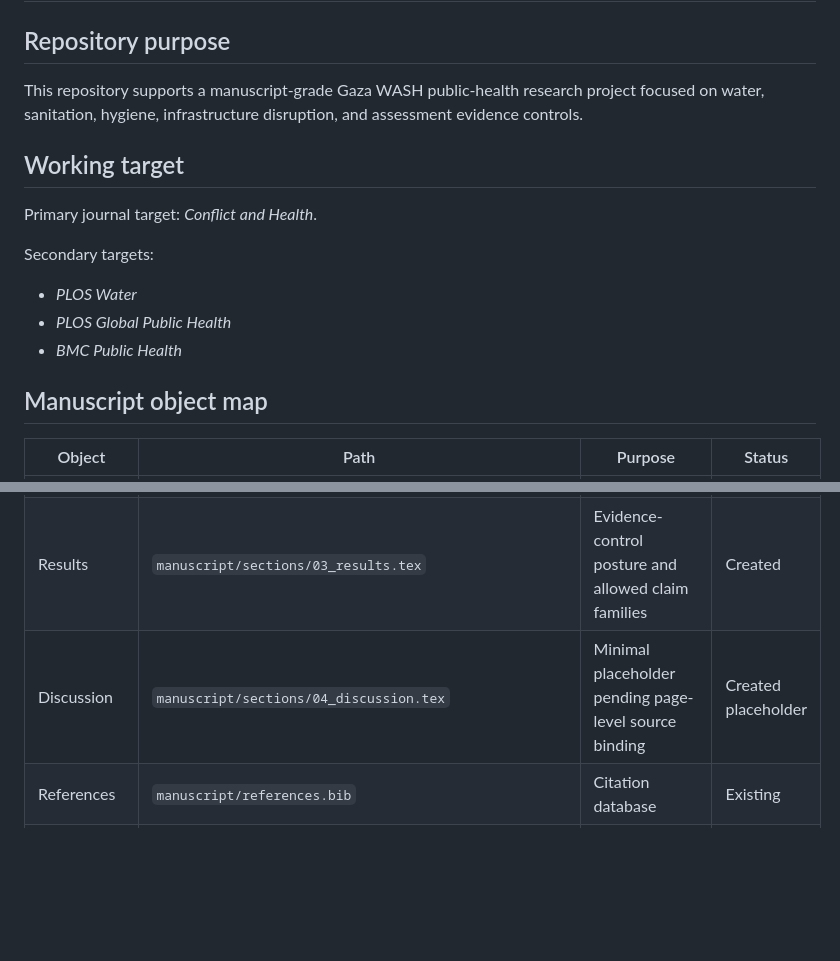
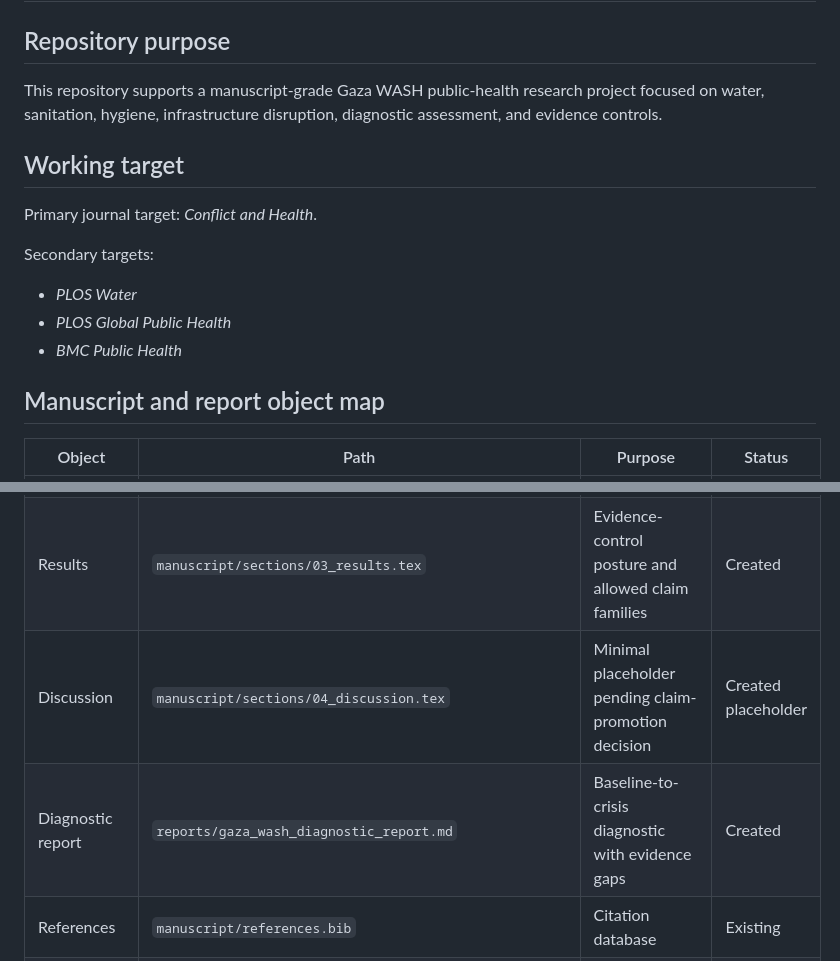
Before and after one commit to pskeffington/Gaza-WASH, a Markdown page: ROADMAP.md, 2 parts joined by grey strips. Drawn GitHub-style; blank space fills up the shorter version.

```diff
--- a/ROADMAP.md
+++ b/ROADMAP.md
@@ -2,7 +2,7 @@
 
 ## Repository purpose
 
-This repository supports a manuscript-grade Gaza WASH public-health research project focused on water, sanitation, hygiene, infrastructure disruption, and assessment evidence controls.
+This repository supports a manuscript-grade Gaza WASH public-health research project focused on water, sanitation, hygiene, infrastructure disruption, diagnostic assessment, and evidence controls.
 
 ## Working target
 
@@ -14,7 +14,7 @@ Secondary targets:
 - *PLOS Global Public Health*
 - *BMC Public Health*
 
-## Manuscript object map
+## Manuscript and report object map
 
 | Object | Path | Purpose | Status |
 |---|---|---|---|
@@ -22,7 +22,8 @@ Secondary targets:
 | Introduction | `manuscript/sections/01_introduction.tex` | Problem framing and source-gated assessment rationale | Created |
 | Methods | `manuscript/sections/02_methods.tex` | Source-gated design, validator roles, claim controls, validation script | Created |
 | Results | `manuscript/sections/03_results.tex` | Evidence-control posture and allowed claim families | Created |
-| Discussion | `manuscript/sections/04_discussion.tex` | Minimal placeholder pending page-level source binding | Created placeholder |
+| Discussion | `manuscript/sections/04_discussion.tex` | Minimal placeholder pending claim-promotion decision | Created placeholder |
+| Diagnostic report | `reports/gaza_wash_diagnostic_report.md` | Baseline-to-crisis diagnostic with evidence gaps | Created |
 | References | `manuscript/references.bib` | Citation database | Existing |
 | Source audit | `docs/source_audit.md` | Claim-by-claim source verification tracker | Created |
 | Source binding status | `assessments/citation_audit/source_binding_status.csv` | Source file and public-record binding status | Created |
```
Also changed, not shown: other parts of ROADMAP.md (+22 -11 lines).
